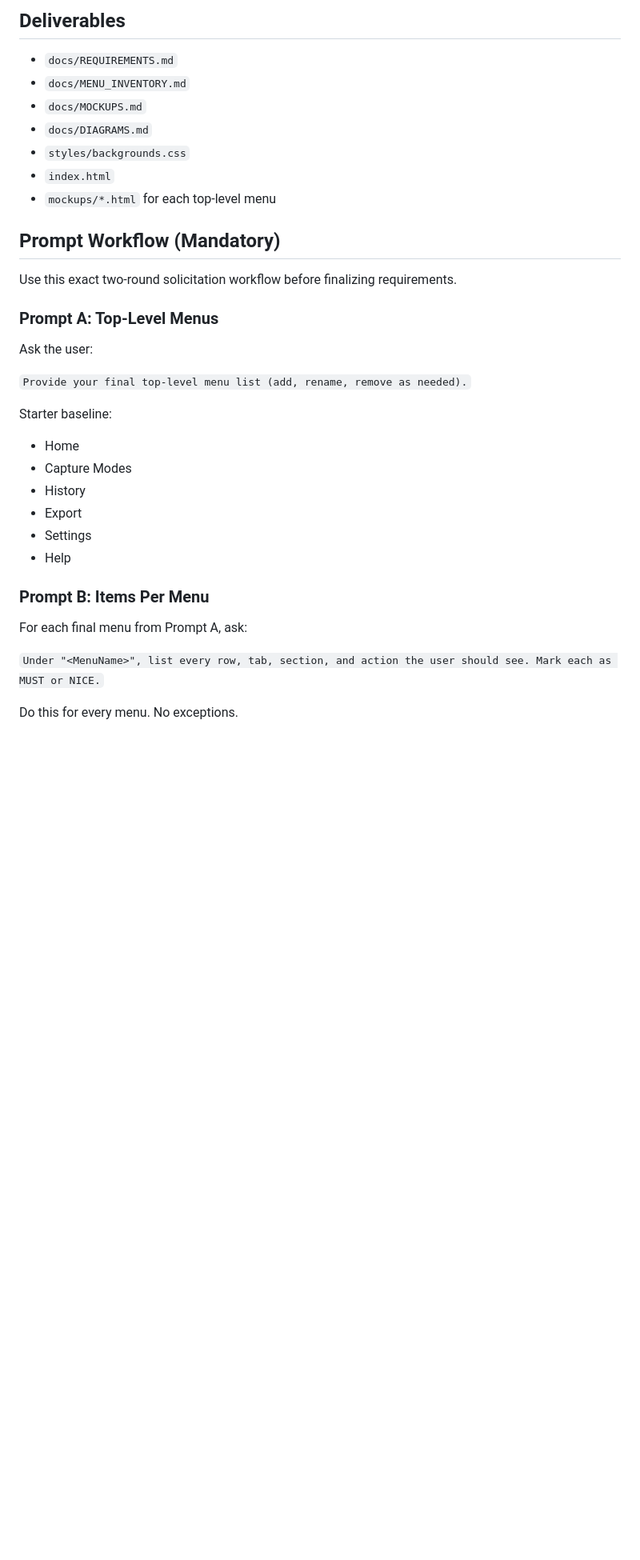
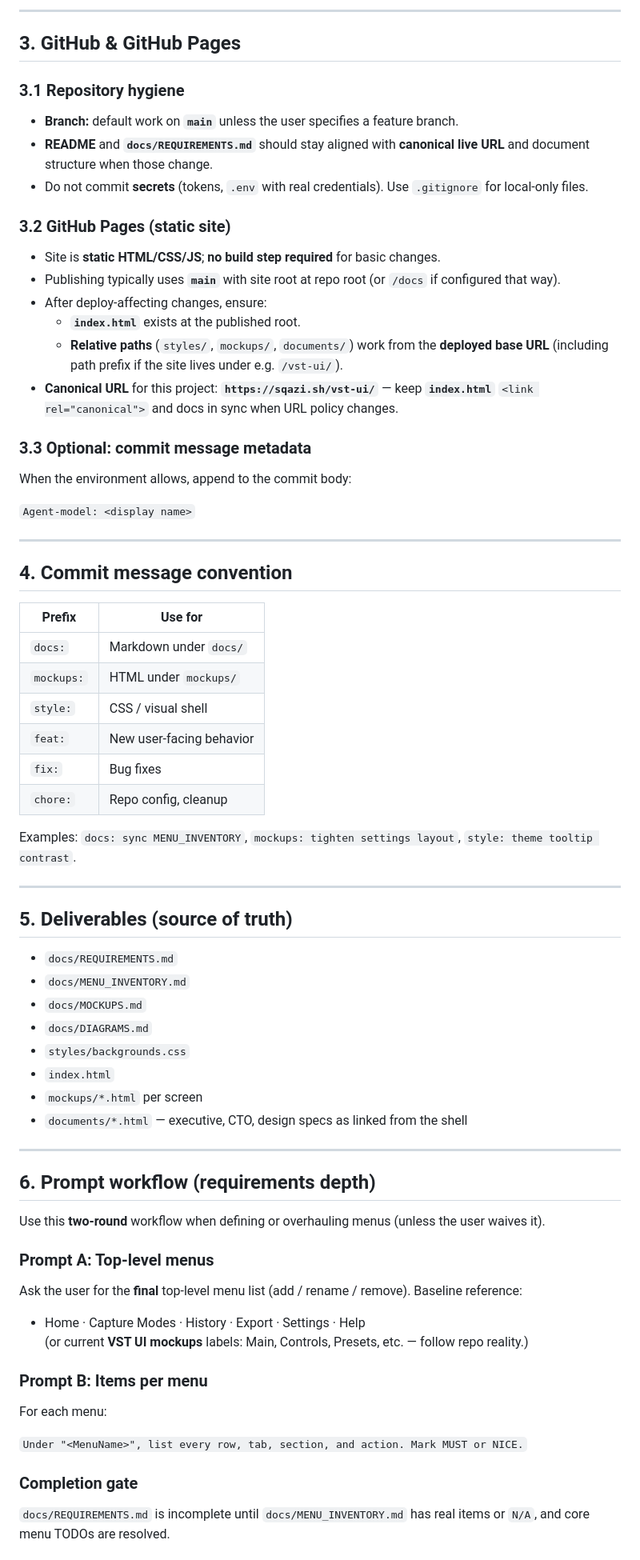
Before and after one commit to shahzebqazi/vst-ui, a Markdown page: PLAYBOOK.md, the part around one of its changes. Shown at 80% size. GitHub-like rendering; blank space fills up the shorter version.

```diff
--- a/PLAYBOOK.md
+++ b/PLAYBOOK.md
@@ -54,5 +53,47 @@ Examples:
 
-## Deliverables
+---
+
+## 3. GitHub & GitHub Pages
+
+### 3.1 Repository hygiene
+
+- **Branch:** default work on **`main`** unless the user specifies a feature branch.
+- **README** and **`docs/REQUIREMENTS.md`** should stay aligned with **canonical live URL** and document structure when those change.
+- Do not commit **secrets** (tokens, `.env` with real credentials). Use `.gitignore` for local-only files.
+
+### 3.2 GitHub Pages (static site)
+
+- Site is **static HTML/CSS/JS**; **no build step required** for basic changes.
+- Publishing typically uses **`main`** with site root at repo root (or `/docs` if configured that way).
+- After deploy-affecting changes, ensure:
+  - **`index.html`** exists at the published root.
+  - **Relative paths** (`styles/`, `mockups/`, `documents/`) work from the **deployed base URL** (including path prefix if the site lives under e.g. `/vst-ui/`).
+- **Canonical URL** for this project: **`https://sqazi.sh/vst-ui/`** — keep **`index.html`** `<link rel="canonical">` and docs in sync when URL policy changes.
+
+### 3.3 Optional: commit message metadata
+
+When the environment allows, append to the commit body:
+
+`Agent-model: <display name>`
+
+---
+
+## 4. Commit message convention
+
+| Prefix    | Use for                          |
+| --------- | -------------------------------- |
+| `docs:`   | Markdown under `docs/`           |
+| `mockups:`| HTML under `mockups/`           |
+| `style:`  | CSS / visual shell               |
+| `feat:`   | New user-facing behavior         |
+| `fix:`    | Bug fixes                        |
+| `chore:`  | Repo config, cleanup             |
+
+Examples: `docs: sync MENU_INVENTORY`, `mockups: tighten settings layout`, `style: theme tooltip contrast`.
+
+---
+
+## 5. Deliverables (source of truth)
 
 - `docs/REQUIREMENTS.md`
 - `docs/MENU_INVENTORY.md`
@@ -60,32 +101,29 @@ Examples:
 - `docs/DIAGRAMS.md`
 - `styles/backgrounds.css`
 - `index.html`
-- `mockups/*.html` for each top-level menu
+- `mockups/*.html` per screen
+- `documents/*.html` — executive, CTO, design specs as linked from the shell
 
-## Prompt Workflow (Mandatory)
+---
 
-Use this exact two-round solicitation workflow before finalizing requirements.
+## 6. Prompt workflow (requirements depth)
 
-### Prompt A: Top-Level Menus
+Use this **two-round** workflow when defining or overhauling menus (unless the user waives it).
 
-Ask the user:
+### Prompt A: Top-level menus
 
-`Provide your final top-level menu list (add, rename, remove as needed).`
+Ask the user for the **final** top-level menu list (add / rename / remove). Baseline reference:
 
-Starter baseline:
+- Home · Capture Modes · History · Export · Settings · Help
+  (or current **VST UI mockups** labels: Main, Controls, Presets, etc. — follow repo reality.)
 
-- Home
-- Capture Modes
-- History
-- Export
-- Settings
-- Help
+### Prompt B: Items per menu
 
-### Prompt B: Items Per Menu
+For each menu:
 
-For each final menu from Prompt A, ask:
+`Under "<MenuName>", list every row, tab, section, and action. Mark MUST or NICE.`
 
-`Under "<MenuName>", list every row, tab, section, and action the user should see. Mark each as MUST or NICE.`
+### Completion gate
 
-Do this for every menu. No exceptions.
+`docs/REQUIREMENTS.md` is incomplete until `docs/MENU_INVENTORY.md` has real items or `N/A`, and core menu TODOs are resolved.
 
```
Also changed, not shown: other parts of PLAYBOOK.md (+66 -76 lines).
